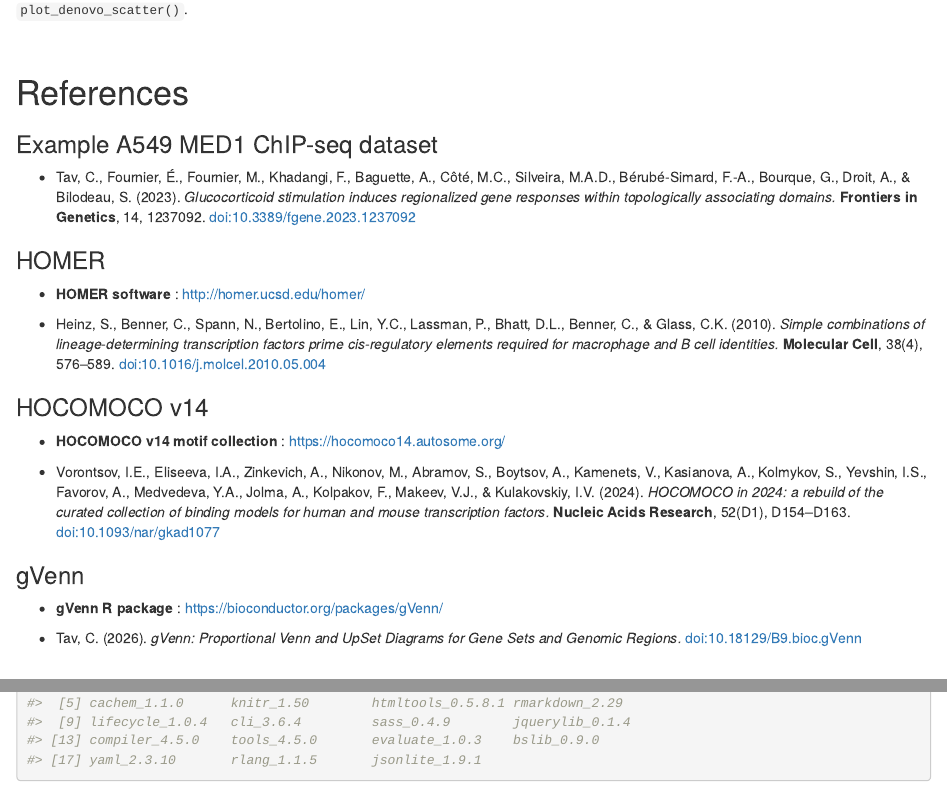
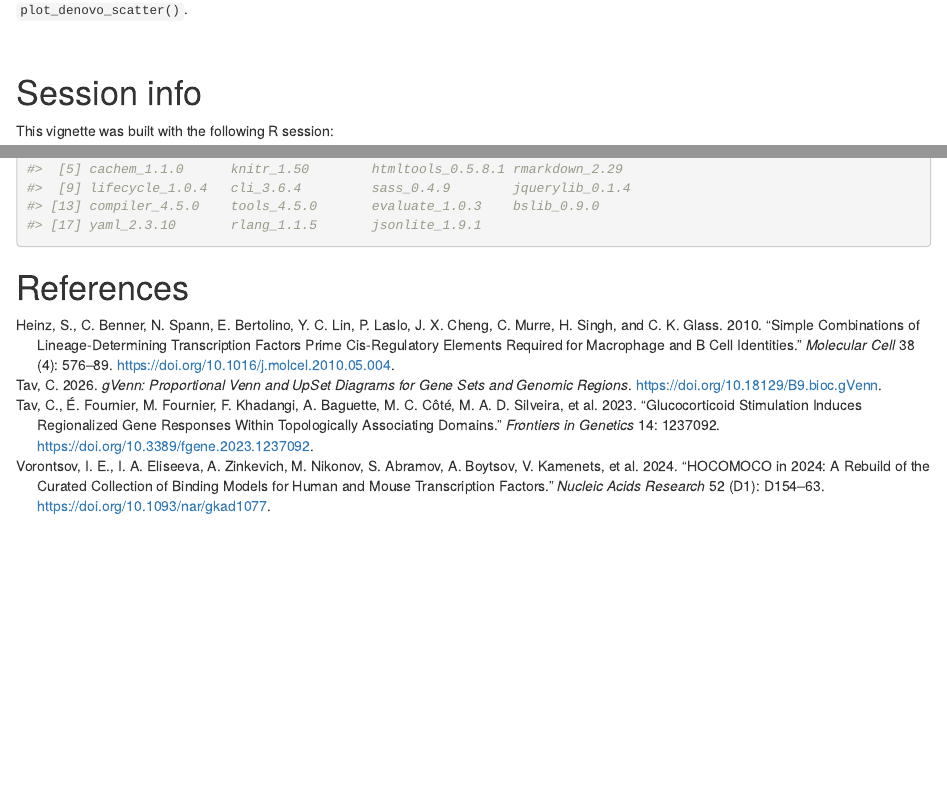
Before and after one commit to ckntav/homerViz, an R Markdown document (vignettes/homerViz.Rmd): the page in a window 1100 px wide, from 5330 px down, and a second part further down, joined at a grey line. Rendered offline with R 4.5, knitr and Pandoc, with nearby package versions; drawn as R Markdown's standard HTML page in place of the format the file asks for; some code elsewhere in the file could not run offline.

Commit message:
Move vignette references to references.bib to fix duplicate Appendix section

```diff
--- a/vignettes/homerViz.Rmd
+++ b/vignettes/homerViz.Rmd
@@ -3,6 +3,7 @@
 author: "Christophe Tav"
 date: "`r format(Sys.time(), '%B %Y')`"
 package: homerViz
+bibliography: references.bib
 output:
   BiocStyle::html_document:
     toc: true
@@ -310,53 +310,3 @@
 
 <br>
 
-# References
-
-### Example A549 MED1 ChIP-seq dataset
-
-- Tav, C., Fournier, É., Fournier, M., Khadangi, F., Baguette, A., Côté, M.C., Silveira, M.A.D., Bérubé-Simard, F.-A., Bourque, G., Droit, A., & Bilodeau, S. (2023).
-*Glucocorticoid stimulation induces regionalized gene responses within topologically associating domains.*
-**Frontiers in Genetics**, 14, 1237092.
-<a href="https://doi.org/10.3389/fgene.2023.1237092" target="_blank">
-doi:10.3389/fgene.2023.1237092
-</a>
-
-### HOMER
-
-- **HOMER software** :
-<a href="http://homer.ucsd.edu/homer/" target="_blank">
-http://homer.ucsd.edu/homer/
-</a>
-
-- Heinz, S., Benner, C., Spann, N., Bertolino, E., Lin, Y.C., Lassman, P., Bhatt, D.L., Benner, C., & Glass, C.K. (2010).
-*Simple combinations of lineage-determining transcription factors prime cis-regulatory elements required for macrophage and B cell identities.*
-**Molecular Cell**, 38(4), 576–589.
-<a href="https://doi.org/10.1016/j.molcel.2010.05.004" target="_blank">
-doi:10.1016/j.molcel.2010.05.004
-</a>
-
-### HOCOMOCO v14
-
-- **HOCOMOCO v14 motif collection** :
-<a href="https://hocomoco14.autosome.org/" target="_blank">
-https://hocomoco14.autosome.org/
-</a>
-
-- Vorontsov, I.E., Eliseeva, I.A., Zinkevich, A., Nikonov, M., Abramov, S., Boytsov, A., Kamenets, V., Kasianova, A., Kolmykov, S., Yevshin, I.S., Favorov, A., Medvedeva, Y.A., Jolma, A., Kolpakov, F., Makeev, V.J., & Kulakovskiy, I.V. (2024).
-*HOCOMOCO in 2024: a rebuild of the curated collection of binding models for human and mouse transcription factors.*
-**Nucleic Acids Research**, 52(D1), D154–D163.
-<a href="https://doi.org/10.1093/nar/gkad1077" target="_blank">
-doi:10.1093/nar/gkad1077
-</a>
-
-### gVenn
-
-- **gVenn R package** :
-<a href="https://bioconductor.org/packages/gVenn/" target="_blank">
-https://bioconductor.org/packages/gVenn/
-</a>
-
-- Tav, C. (2026).
-*gVenn: Proportional Venn and UpSet Diagrams for Gene Sets and Genomic Regions.*
-<a href="https://doi.org/10.18129/B9.bioc.gVenn" target="_blank">
-doi:10.18129/B9.bioc.gVenn
@@ -372,0 +320 @@
+# References
--- /dev/null
+++ b/vignettes/references.bib
@@ -0,0 +1,40 @@
+@article{tav2023,
+  author  = {Tav, C. and Fournier, {\'E}. and Fournier, M. and Khadangi, F. and Baguette, A. and C{\^o}t{\'e}, M. C. and Silveira, M. A. D. and B{\'e}rub{\'e}-Simard, F.-A. and Bourque, G. and Droit, A. and Bilodeau, S.},
+  title   = {Glucocorticoid stimulation induces regionalized gene responses within topologically associating domains},
+  journal = {Frontiers in Genetics},
+  year    = {2023},
+  volume  = {14},
+  pages   = {1237092},
+  doi     = {10.3389/fgene.2023.1237092}
+}
+
+@article{heinz2010,
+  author  = {Heinz, S. and Benner, C. and Spann, N. and Bertolino, E. and Lin, Y. C. and Laslo, P. and Cheng, J. X. and Murre, C. and Singh, H. and Glass, C. K.},
+  title   = {Simple combinations of lineage-determining transcription factors prime cis-regulatory elements required for macrophage and {B} cell identities},
+  journal = {Molecular Cell},
+  year    = {2010},
+  volume  = {38},
+  number  = {4},
+  pages   = {576--589},
+  doi     = {10.1016/j.molcel.2010.05.004}
+}
+
+@article{vorontsov2024,
+  author  = {Vorontsov, I. E. and Eliseeva, I. A. and Zinkevich, A. and Nikonov, M. and Abramov, S. and Boytsov, A. and Kamenets, V. and Kasianova, A. and Kolmykov, S. and Yevshin, I. S. and Favorov, A. and Medvedeva, Y. A. and Jolma, A. and Kolpakov, F. and Makeev, V. J. and Kulakovskiy, I. V.},
+  title   = {{HOCOMOCO} in 2024: a rebuild of the curated collection of binding models for human and mouse transcription factors},
+  journal = {Nucleic Acids Research},
+  year    = {2024},
+  volume  = {52},
+  number  = {D1},
+  pages   = {D154--D163},
+  doi     = {10.1093/nar/gkad1077}
+}
+
+@manual{gvenn,
+  author = {Tav, C.},
+  title  = {{gVenn}: Proportional {Venn} and {UpSet} Diagrams for Gene Sets and Genomic Regions},
+  year   = {2026},
+  note   = {R package},
+  doi    = {10.18129/B9.bioc.gVenn},
+  url    = {https://bioconductor.org/packages/gVenn/}
+}
```
Also changed, not shown: vignettes/homerViz.Rmd (14 more changed lines).
